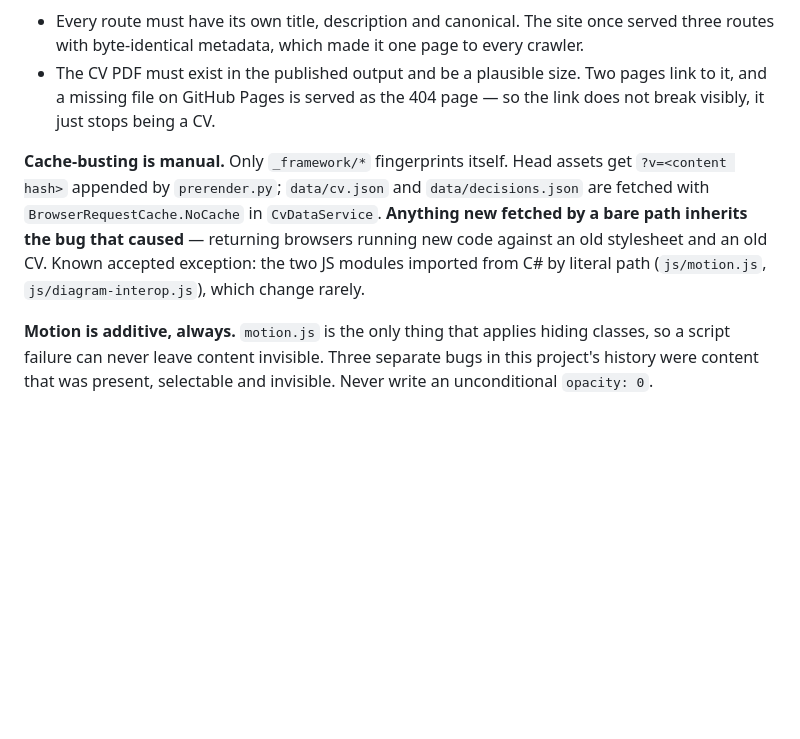
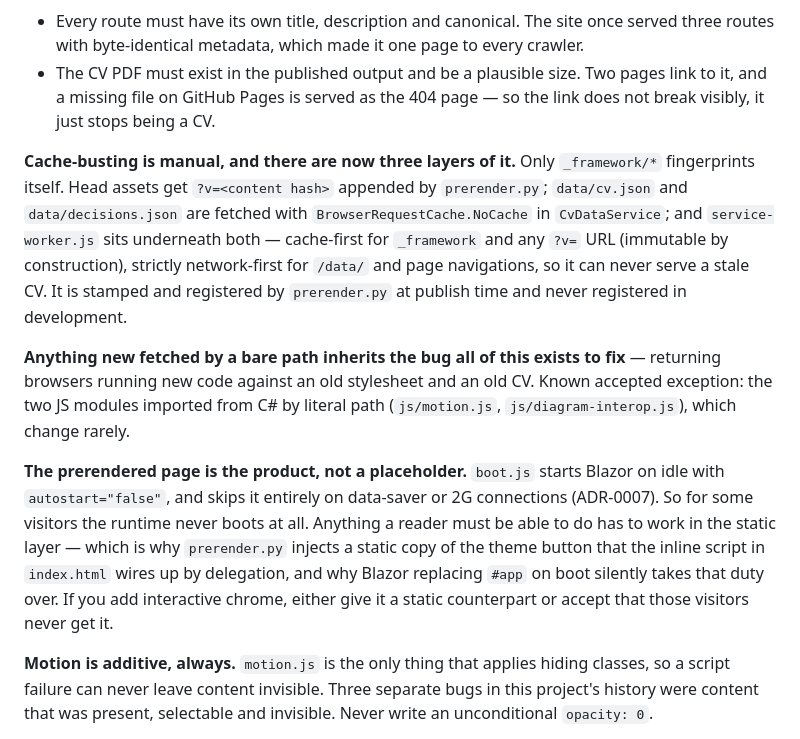
Before and after one commit to Bahaa37/Bahaa37.github.io, a Markdown page: CLAUDE.md, the part around the change. GitHub-like rendering; blank space fills up the shorter version.

Commit message:
Teach CLAUDE.md about the service worker and the deferred boot
The caching note described two layers and there are now three: the service worker sits
under the ?v= hashes and the NoCache revalidation, cache-first for immutable URLs and
strictly network-first for /data/ and navigations. An agent reading only the old note
could ship a caching change and be quietly overruled by a file it did not know existed.

More consequential, and absent entirely: the prerendered page is no longer a placeholder
that exists for a second before the runtime arrives. boot.js defers the boot to idle and
skips it outright on data-saver connections, so for some readers Blazor never boots at
all. That turns the static layer from a courtesy into the contract — interactive chrome
now needs a static counterpart or those readers simply never get it, which is the reason
the theme button exists twice and why the duplication is not an accident.

Merged with the local work rather than landing on top of it.

Co-Authored-By: Claude Opus 5 <noreply@anthropic.com>
Claude-Session: https://claude.ai/code/session_01FQbxdq6URStqv6adFgFUjj

```diff
--- a/CLAUDE.md
+++ b/CLAUDE.md
@@ -40,12 +40,26 @@ fine in a browser:
   it, and a missing file on GitHub Pages is served as the 404 page — so the link does not
   break visibly, it just stops being a CV.
 
-**Cache-busting is manual.** Only `_framework/*` fingerprints itself. Head assets get
-`?v=<content hash>` appended by `prerender.py`; `data/cv.json` and `data/decisions.json`
-are fetched with `BrowserRequestCache.NoCache` in `CvDataService`. **Anything new fetched
-by a bare path inherits the bug that caused** — returning browsers running new code against
-an old stylesheet and an old CV. Known accepted exception: the two JS modules imported from
-C# by literal path (`js/motion.js`, `js/diagram-interop.js`), which change rarely.
+**Cache-busting is manual, and there are now three layers of it.** Only `_framework/*`
+fingerprints itself. Head assets get `?v=<content hash>` appended by `prerender.py`;
+`data/cv.json` and `data/decisions.json` are fetched with `BrowserRequestCache.NoCache` in
+`CvDataService`; and `service-worker.js` sits underneath both — cache-first for `_framework`
+and any `?v=` URL (immutable by construction), strictly network-first for `/data/` and page
+navigations, so it can never serve a stale CV. It is stamped and registered by
+`prerender.py` at publish time and never registered in development.
+
+**Anything new fetched by a bare path inherits the bug all of this exists to fix** —
+returning browsers running new code against an old stylesheet and an old CV. Known accepted
+exception: the two JS modules imported from C# by literal path (`js/motion.js`,
+`js/diagram-interop.js`), which change rarely.
+
+**The prerendered page is the product, not a placeholder.** `boot.js` starts Blazor on idle
+with `autostart="false"`, and skips it entirely on data-saver or 2G connections (ADR-0007).
+So for some visitors the runtime never boots at all. Anything a reader must be able to do
+has to work in the static layer — which is why `prerender.py` injects a static copy of the
+theme button that the inline script in `index.html` wires up by delegation, and why Blazor
+replacing `#app` on boot silently takes that duty over. If you add interactive chrome,
+either give it a static counterpart or accept that those visitors never get it.
 
 **Motion is additive, always.** `motion.js` is the only thing that applies hiding classes,
 so a script failure can never leave content invisible. Three separate bugs in this project's
```
